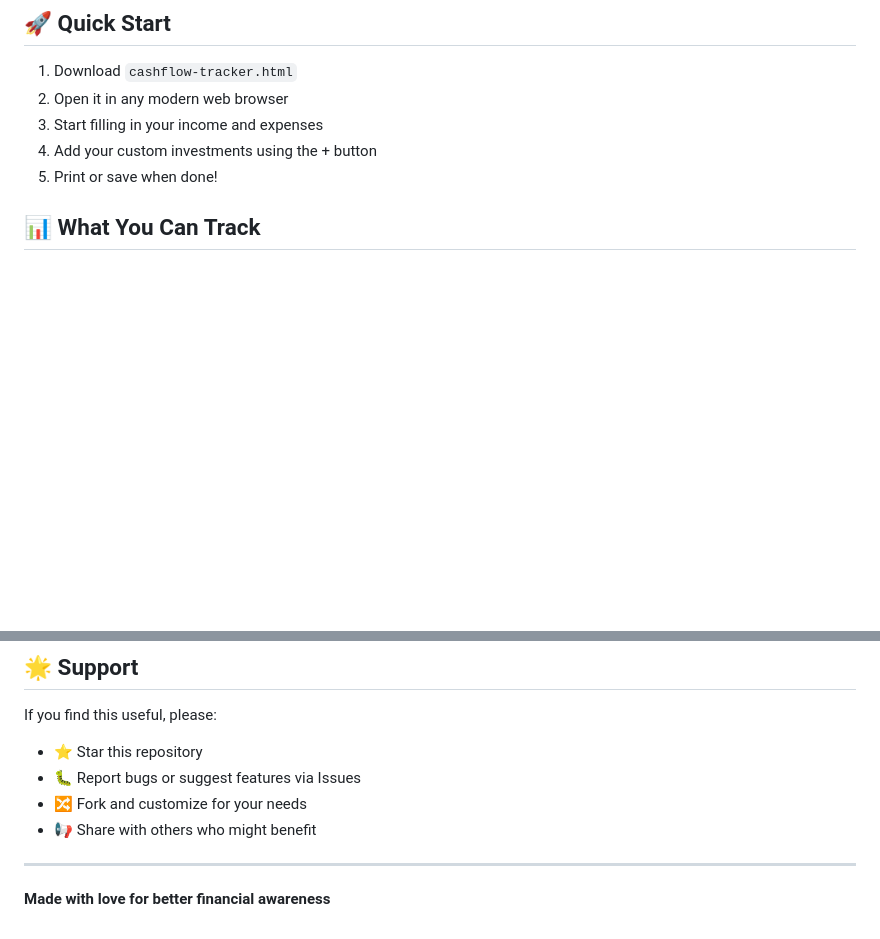
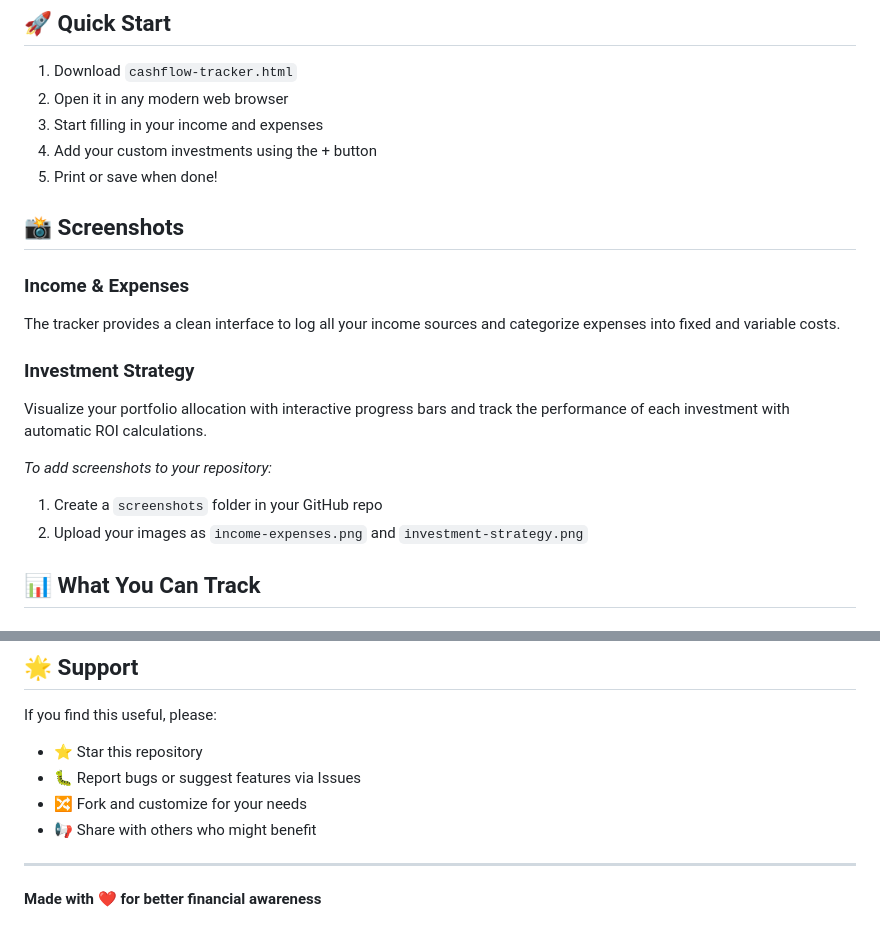
Before and after one commit to moisf56/Monthly-Cashflow-Investment-Tracker, a Markdown page: README.md, 2 parts joined by grey strips. Rendered like a GitHub page; blank space fills up the shorter version.

Commit message:
Update #2 README.md

```diff
--- a/README.md
+++ b/README.md
@@ -18,6 +24,18 @@ A simple, beautiful, and printable HTML-based personal finance tracker for manag
 3. Start filling in your income and expenses
 4. Add your custom investments using the + button
 5. Print or save when done!
+
+## 📸 Screenshots
+
+### Income & Expenses
+The tracker provides a clean interface to log all your income sources and categorize expenses into fixed and variable costs.
+
+### Investment Strategy
+Visualize your portfolio allocation with interactive progress bars and track the performance of each investment with automatic ROI calculations.
+
+*To add screenshots to your repository:*
+1. Create a `screenshots` folder in your GitHub repo
+2. Upload your images as `income-expenses.png` and `investment-strategy.png`
 
 ## 📊 What You Can Track
 
@@ -91,4 +109,4 @@ If you find this useful, please:
 
 ---
 
-**Made with love for better financial awareness**
+**Made with ❤️ for better financial awareness**
```
Also changed, not shown: other parts of README.md (+6 -0 lines).
